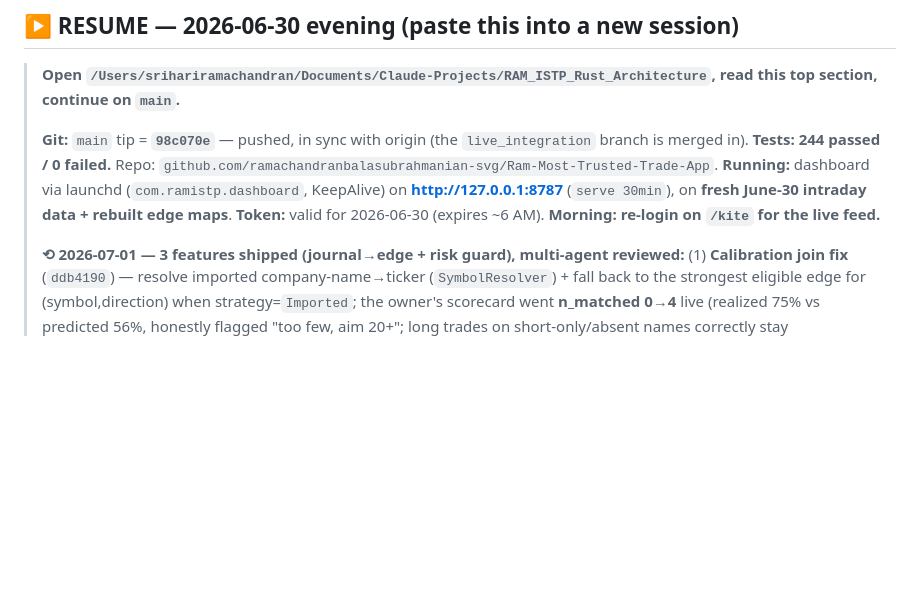
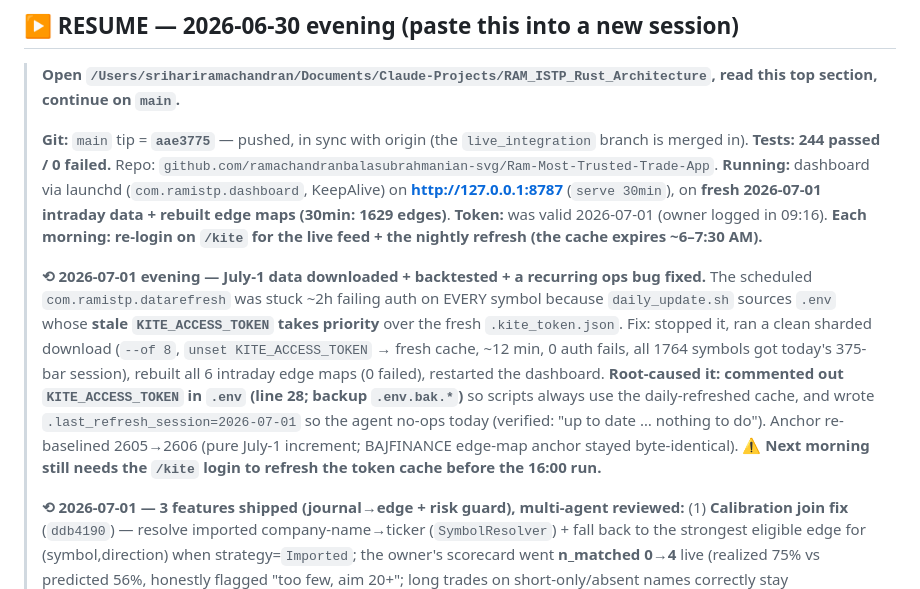
Before and after one commit to ramachandranbalasubrahmanian-svg/Ram-Most-Trusted-Trade-App, a Markdown page: SESSION_HANDOVER.md, the part around the change. Drawn GitHub-style; blank space fills up the shorter version.

Commit message:
docs(handover): July-1 data downloaded+backtested; disabled stale .env token (root-cause fix)
Co-Authored-By: Claude Opus 4.8 <noreply@anthropic.com>

```diff
--- a/SESSION_HANDOVER.md
+++ b/SESSION_HANDOVER.md
@@ -3,9 +3,11 @@
 ## ▶ RESUME — 2026-06-30 evening (paste this into a new session)
 > **Open `/Users/srihariramachandran/Documents/Claude-Projects/RAM_ISTP_Rust_Architecture`, read this top section, continue on `main`.**
 >
-> **Git:** `main` tip = **`98c070e`** — pushed, in sync with origin (the `live_integration` branch is merged in). **Tests: 244 passed / 0 failed.** Repo: `github.com/ramachandranbalasubrahmanian-svg/Ram-Most-Trusted-Trade-App`.
-> **Running:** dashboard via launchd (`com.ramistp.dashboard`, KeepAlive) on **http://127.0.0.1:8787** (`serve 30min`), on **fresh June-30 intraday data + rebuilt edge maps**.
-> **Token:** valid for 2026-06-30 (expires ~6 AM). **Morning: re-login on `/kite` for the live feed.**
+> **Git:** `main` tip = **`aae3775`** — pushed, in sync with origin (the `live_integration` branch is merged in). **Tests: 244 passed / 0 failed.** Repo: `github.com/ramachandranbalasubrahmanian-svg/Ram-Most-Trusted-Trade-App`.
+> **Running:** dashboard via launchd (`com.ramistp.dashboard`, KeepAlive) on **http://127.0.0.1:8787** (`serve 30min`), on **fresh 2026-07-01 intraday data + rebuilt edge maps (30min: 1629 edges)**.
+> **Token:** was valid 2026-07-01 (owner logged in 09:16). **Each morning: re-login on `/kite` for the live feed + the nightly refresh (the cache expires ~6–7:30 AM).**
+>
+> **⟲ 2026-07-01 evening — July-1 data downloaded + backtested + a recurring ops bug fixed.** The scheduled `com.ramistp.datarefresh` was stuck ~2h failing auth on EVERY symbol because `daily_update.sh` sources `.env` whose **stale `KITE_ACCESS_TOKEN` takes priority** over the fresh `.kite_token.json`. Fix: stopped it, ran a clean sharded download (`--of 8`, `unset KITE_ACCESS_TOKEN` → fresh cache, ~12 min, 0 auth fails, all 1764 symbols got today's 375-bar session), rebuilt all 6 intraday edge maps (0 failed), restarted the dashboard. **Root-caused it: commented out `KITE_ACCESS_TOKEN` in `.env` (line 28; backup `.env.bak.*`)** so scripts always use the daily-refreshed cache, and wrote `.last_refresh_session=2026-07-01` so the agent no-ops today (verified: "up to date … nothing to do"). Anchor re-baselined 2605→2606 (pure July-1 increment; BAJFINANCE edge-map anchor stayed byte-identical). **⚠ Next morning still needs the `/kite` login to refresh the token cache before the 16:00 run.**
 >
 > **⟲ 2026-07-01 — 3 features shipped (journal→edge + risk guard), multi-agent reviewed:** (1) **Calibration join fix** (`ddb4190`) — resolve imported company-name→ticker (`SymbolResolver`) + fall back to the strongest eligible edge for (symbol,direction) when strategy=`Imported`; the owner's scorecard went **n_matched 0→4** live (realized 75% vs predicted 56%, honestly flagged "too few, aim 20+"; long trades on short-only/absent names correctly stay unmatched). (2) **Exit-Reachability Guard** (`8bfd9bf`) — NEW pure `src/exit_guard.rs` + `GET /api/exit_guard`: before sizing, is the ATR stop actually *fillable*? (inside the live circuit band, MIS-eligible, exit small vs daily turnover). Pulls live circuit from the Kite quote + verdict/turnover from the warm tradability cache; degrades to honest "verify" when live data is missing; **never** an order/Confidence/edge-map. (3) **Import time+slippage** (`2016f5e`) — the import path now captures distinct entry/exit times + directional slippage when the file provides them (the manual staging→journal path already did). **Adversarial multi-agent review** (`wf_1e5627e1`) found + I fixed 2 real issues (`98c070e`): a char-boundary panic on malformed import dates, and the guard over-claiming "ok" on high_risk/thin names. Firewalls intact, both anchors byte-identical.
 >
```
